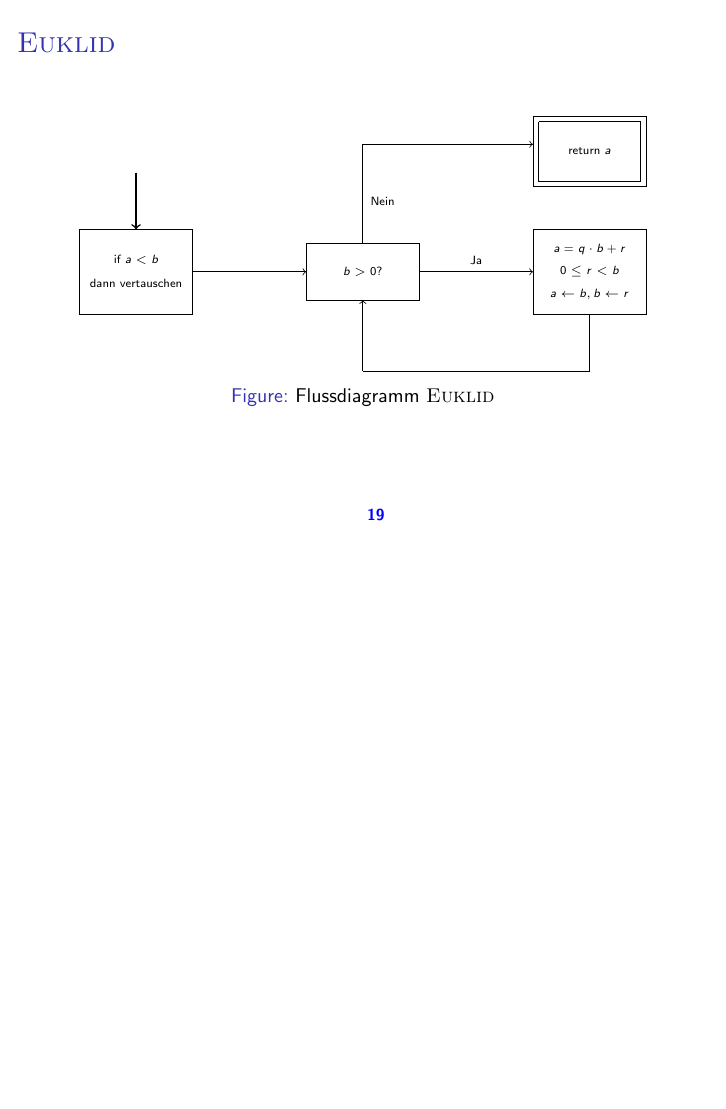
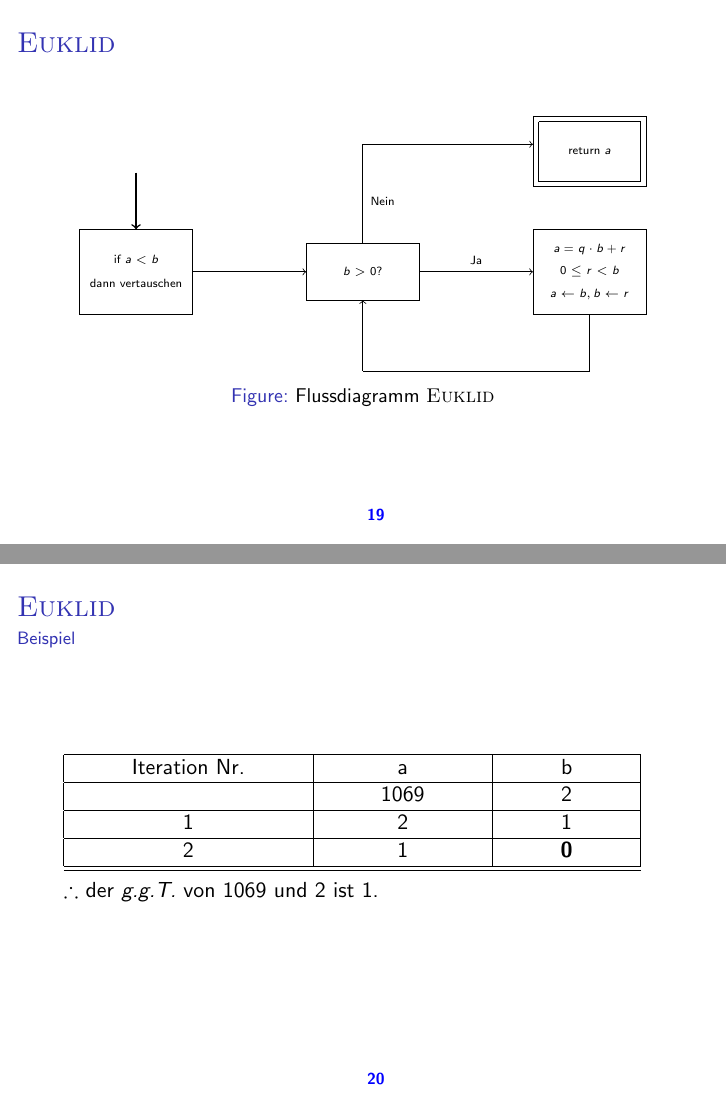
Before and after one commit to bharatahuja/euklid, LaTeX slides (main.tex): page 19 of 30 before the commit and pages 19 and 20 of 31 after it, the two joined at a grey line, the shorter picture padded with empty space. Compiled offline with pdfLaTeX.

Commit message:
euklid example added

```diff
--- a/main.tex
+++ b/main.tex
@@ -307,6 +307,20 @@ verringert.
 \end{figure}
 \end{frame}
 
+\begin{frame}
+\frametitle{\textsc{Euklid}}
+\framesubtitle{Beispiel}
+
+\begin{tabular}{|c|c|c|} \hline
+	Iteration Nr.& a & b \\ \hline
+	 & 1069 & 2 \\ \hline
+	1 & 2 & 1 \\ \hline
+	2 & 1 & \textbf{0}\\ \hline \hline
+	\end{tabular}\\ \vspace{5pt}
+	$\therefore$ der \textit{g.g.T.} von 1069 und 2 ist 1.
+
+\end{frame}
+
 \section{Laufzeitanalyse}
 
 \begin{frame}
```
Also changed, not shown: main.pdf.
